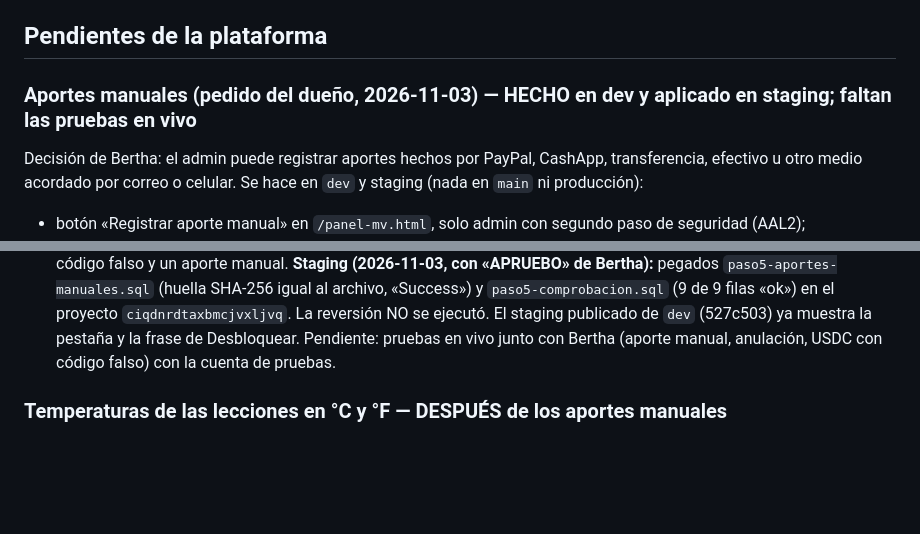
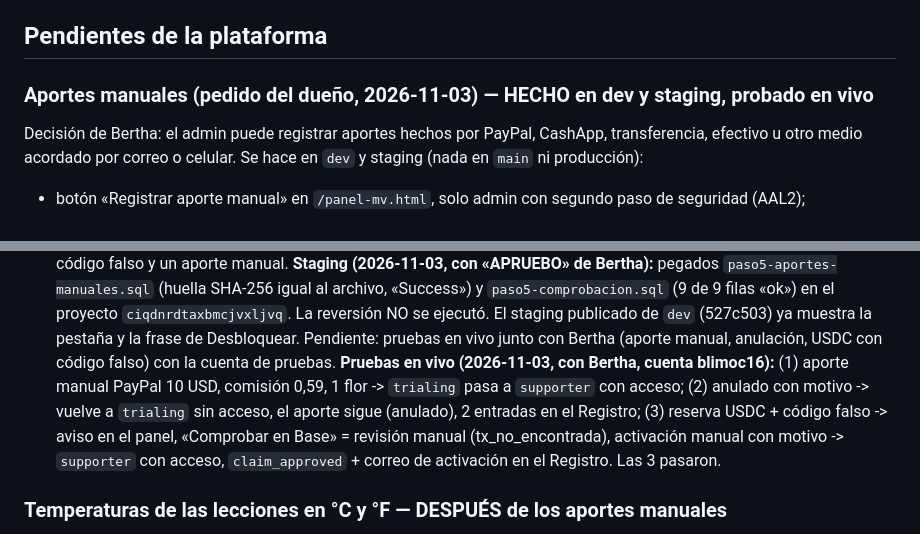
Before and after one commit to berthalimo-commits/mother-verde, a Markdown page: docs/juego-progreso.md, 2 parts joined by grey strips. Drawn GitHub-style; blank space fills up the shorter version.

Commit message:
Docs: manual contributions live tests on staging passed (record, void, USDC with fake code)
Co-Authored-By: Claude Opus 5.5 <noreply@anthropic.com>

```diff
--- a/docs/juego-progreso.md
+++ b/docs/juego-progreso.md
@@ -596,7 +596,7 @@ Para producción: pasos del juego añadidos en `docs/lanzamiento-produccion.md`
 
 ## Pendientes de la plataforma
 
-### Aportes manuales (pedido del dueño, 2026-11-03) — HECHO en dev y aplicado en staging; faltan las pruebas en vivo
+### Aportes manuales (pedido del dueño, 2026-11-03) — HECHO en dev y staging, probado en vivo
 Decisión de Bertha: el admin puede registrar aportes hechos por PayPal, CashApp, transferencia, efectivo u otro medio
 acordado por correo o celular. Se hace en `dev` y staging (nada en `main` ni producción):
 - botón «Registrar aporte manual» en `/panel-mv.html`, solo admin con segundo paso de seguridad (AAL2);
@@ -616,6 +616,11 @@ falso y un aporte manual.
 «Success») y `paso5-comprobacion.sql` (9 de 9 filas «ok») en el proyecto `ciqdnrdtaxbmcjvxljvq`. La reversión NO se ejecutó.
 El staging publicado de `dev` (527c503) ya muestra la pestaña y la frase de Desbloquear. Pendiente: pruebas en vivo junto con
 Bertha (aporte manual, anulación, USDC con código falso) con la cuenta de pruebas.
+**Pruebas en vivo (2026-11-03, con Bertha, cuenta blimoc16):** (1) aporte manual PayPal 10 USD, comisión 0,59, 1 flor ->
+`trialing` pasa a `supporter` con acceso; (2) anulado con motivo -> vuelve a `trialing` sin acceso, el aporte sigue (anulado), 2
+entradas en el Registro; (3) reserva USDC + código falso -> aviso en el panel, «Comprobar en Base» = revisión manual
+(tx_no_encontrada), activación manual con motivo -> `supporter` con acceso, `claim_approved` + correo de activación en el
+Registro. Las 3 pasaron.
 
 ### Temperaturas de las lecciones en °C y °F — DESPUÉS de los aportes manuales
 Las 64 temperaturas de las lecciones (`public/main.js`) a «N °C (N °F)» con la función del juego (`src/game/temp.js`),
```
